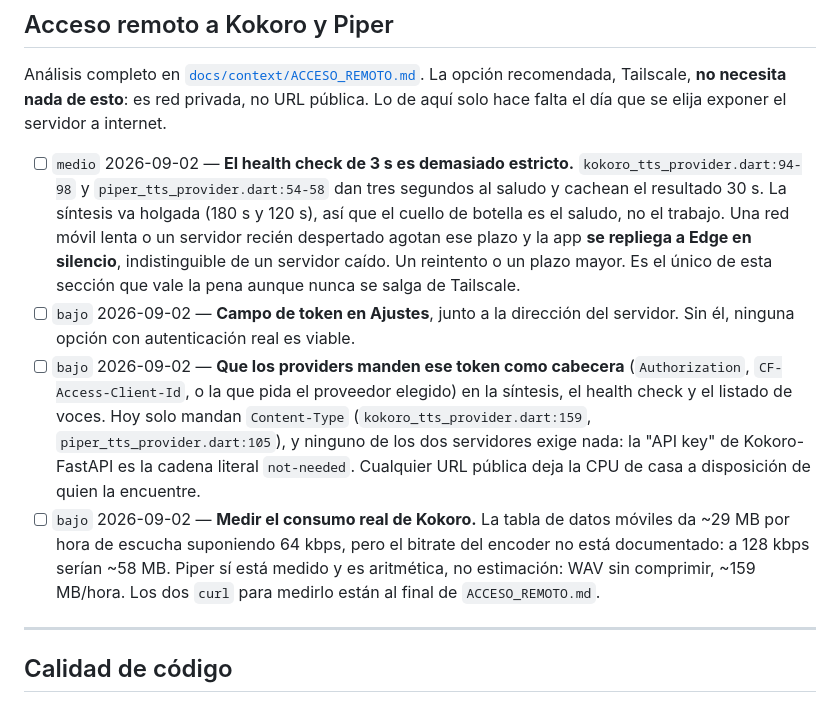
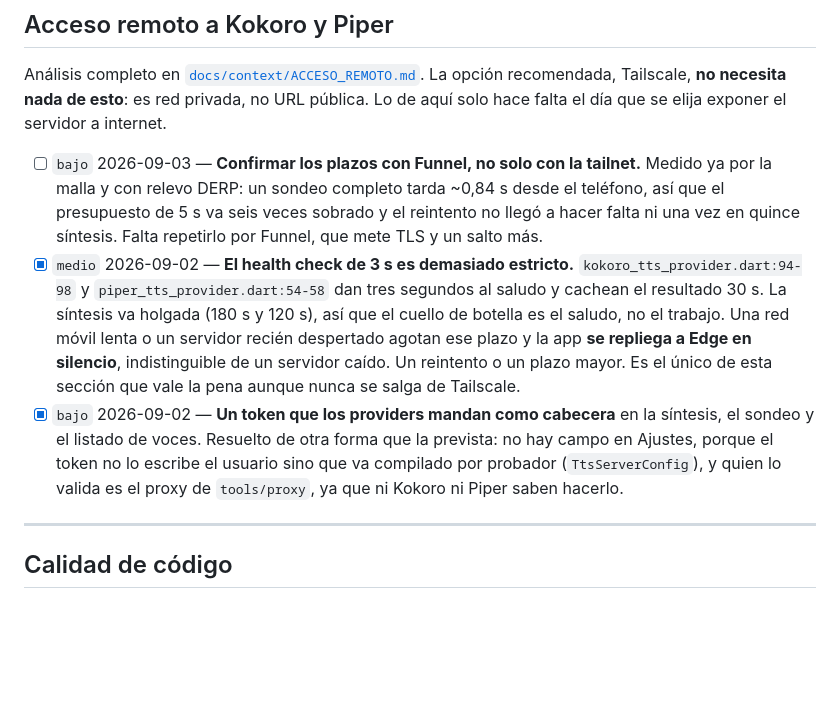
Before and after one commit to PedroSolorzano/voicex-movil, a Markdown page: docs/tasks/IMPROVEMENTS.md, the part around the change. Rendered like a GitHub page; blank space fills up the shorter version.

Commit message:
Kokoro suena en el teléfono, por el túnel y con token
Prueba de extremo a extremo en el S21, con Tailscale y el proxy delante. La
cadena entera funciona: teléfono, relevo DERP, nginx que valida el token, Kokoro
detrás en loopback, y el audio sonando con resaltado por oración y por palabra.

Se cierra la incógnita que quedaba abierta desde el cambio de formato: el AAC
crudo se reproduce sin queja. ExoPlayer acepta el ADTS tal cual, los timestamps
llegan intactos, y la barra de estado dice "Kokoro" sin sufijo de repliegue.

Los números, ya medidos en vez de supuestos. Un sondeo completo desde el
teléfono tarda ~0,84 s por la malla con relevo, así que el presupuesto de 5 s va
seis veces sobrado y el reintento no hizo falta ni una vez en quince síntesis.
El informe del proxy sale con lo que se pedía: quién, cuántas peticiones, cuánto
consumió, p50 y p95, y los 4xx.

Un detalle que el propio log deja claro y conviene entender: los reintentos
aparecen en cero. No es que no ocurran, es que un reintento por servidor
inalcanzable nunca llega al servidor, y por eso existe el anillo del teléfono.
Las dos mitades hacen falta, y ninguna sobra.

Se cierran dos pendientes. El del token, resuelto de otra forma que la prevista:
no hay campo en Ajustes porque el token no lo escribe nadie, va compilado por
probador y lo valida el proxy. Y el del plazo del sondeo, que era el único que
valía la pena aunque no se saliera de Tailscale.

Queda anotado repetir la medición por Funnel, que añade TLS y un salto más.

Co-Authored-By: Claude Opus 5 (1M context) <noreply@anthropic.com>
Claude-Session: https://claude.ai/code/session_01ATPq5jLm577wkk3TpRsDa6

```diff
--- a/docs/tasks/IMPROVEMENTS.md
+++ b/docs/tasks/IMPROVEMENTS.md
@@ -133,7 +133,12 @@ La opción recomendada, Tailscale, **no necesita nada de esto**: es red privada,
 no URL pública. Lo de aquí solo hace falta el día que se elija exponer el
 servidor a internet.
 
-- [ ] `medio` 2026-09-02 — **El health check de 3 s es demasiado estricto.**
+- [ ] `bajo` 2026-09-03 — **Confirmar los plazos con Funnel, no solo con la
+  tailnet.** Medido ya por la malla y con relevo DERP: un sondeo completo tarda
+  ~0,84 s desde el teléfono, así que el presupuesto de 5 s va seis veces
+  sobrado y el reintento no llegó a hacer falta ni una vez en quince síntesis.
+  Falta repetirlo por Funnel, que mete TLS y un salto más.
+- [x] `medio` 2026-09-02 — **El health check de 3 s es demasiado estricto.**
   `kokoro_tts_provider.dart:94-98` y `piper_tts_provider.dart:54-58` dan tres
   segundos al saludo y cachean el resultado 30 s. La síntesis va holgada (180 s
   y 120 s), así que el cuello de botella es el saludo, no el trabajo. Una red
@@ -141,20 +146,11 @@ servidor a internet.
   repliega a Edge en silencio**, indistinguible de un servidor caído. Un
   reintento o un plazo mayor. Es el único de esta sección que vale la pena
   aunque nunca se salga de Tailscale.
-- [ ] `bajo` 2026-09-02 — **Campo de token en Ajustes**, junto a la dirección
-  del servidor. Sin él, ninguna opción con autenticación real es viable.
-- [ ] `bajo` 2026-09-02 — **Que los providers manden ese token como cabecera**
-  (`Authorization`, `CF-Access-Client-Id`, o la que pida el proveedor elegido)
-  en la síntesis, el health check y el listado de voces. Hoy solo mandan
-  `Content-Type` (`kokoro_tts_provider.dart:159`, `piper_tts_provider.dart:105`),
-  y ninguno de los dos servidores exige nada: la "API key" de Kokoro-FastAPI es
-  la cadena literal `not-needed`. Cualquier URL pública deja la CPU de casa a
-  disposición de quien la encuentre.
-- [ ] `bajo` 2026-09-02 — **Medir el consumo real de Kokoro.** La tabla de datos
-  móviles da ~29 MB por hora de escucha suponiendo 64 kbps, pero el bitrate del
-  encoder no está documentado: a 128 kbps serían ~58 MB. Piper sí está medido y
-  es aritmética, no estimación: WAV sin comprimir, ~159 MB/hora. Los dos `curl`
-  para medirlo están al final de `ACCESO_REMOTO.md`.
+- [x] `bajo` 2026-09-02 — **Un token que los providers mandan como cabecera**
+  en la síntesis, el sondeo y el listado de voces. Resuelto de otra forma que la
+  prevista: no hay campo en Ajustes, porque el token no lo escribe el usuario
+  sino que va compilado por probador (`TtsServerConfig`), y quien lo valida es
+  el proxy de `tools/proxy`, ya que ni Kokoro ni Piper saben hacerlo.
 
 ---
 
```
